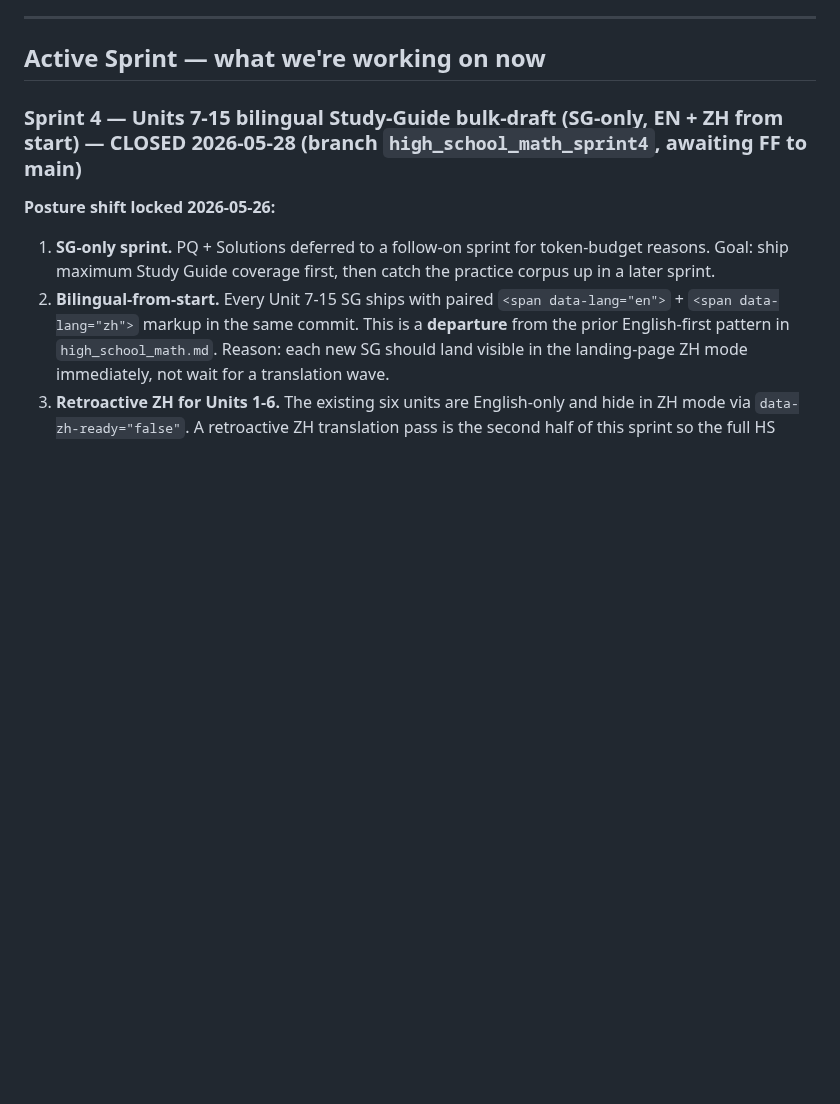
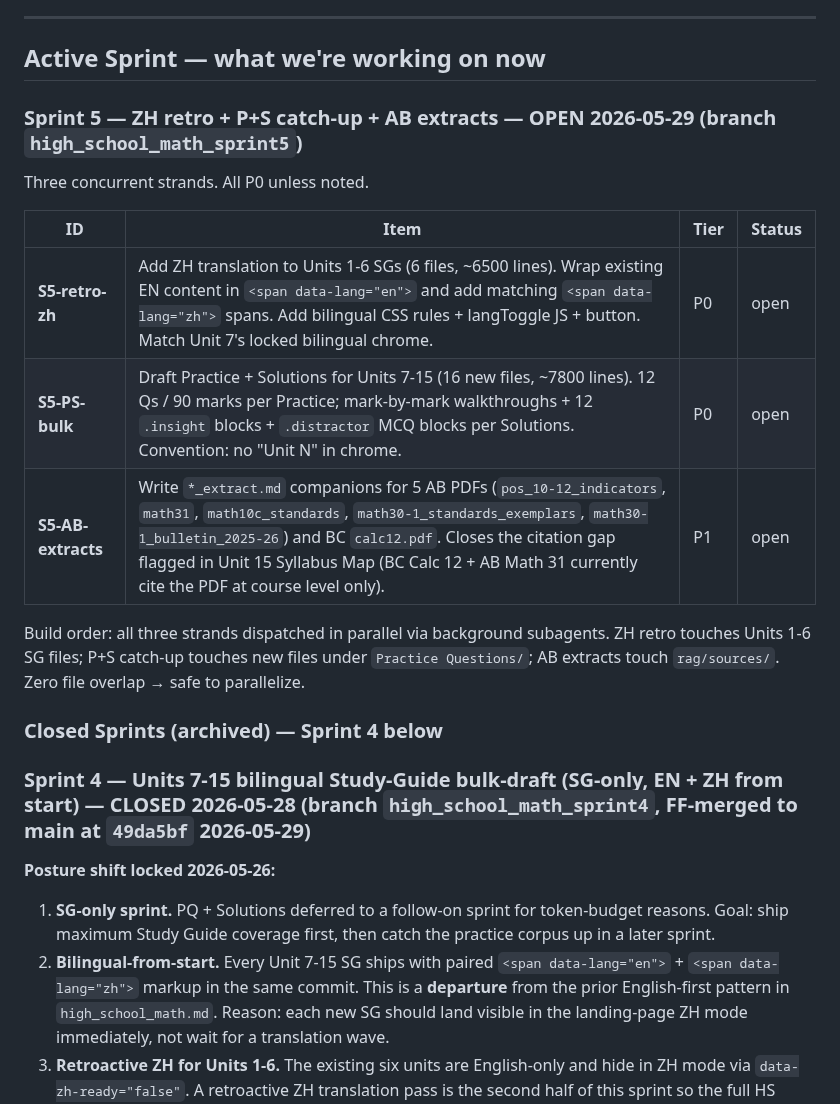
Before and after one commit to AlexLiu2233/dingrui-products, a Markdown page: High School Math/AUDIT.md, the part around the change. GitHub-like rendering; blank space fills up the shorter version.

Commit message:
HS Math AUDIT: open Sprint 5 — ZH retro + P+S catch-up + AB extracts
Co-Authored-By: Claude Opus 4.7 (1M context) <noreply@anthropic.com>

```diff
--- a/High School Math/AUDIT.md
+++ b/High School Math/AUDIT.md
@@ -38,7 +38,21 @@ for review.**
 
 ## Active Sprint — what we're working on now
 
-### Sprint 4 — Units 7-15 bilingual Study-Guide bulk-draft (SG-only, EN + ZH from start) — **CLOSED 2026-05-28** (branch `high_school_math_sprint4`, awaiting FF to main)
+### Sprint 5 — ZH retro + P+S catch-up + AB extracts — **OPEN 2026-05-29** (branch `high_school_math_sprint5`)
+
+Three concurrent strands. All P0 unless noted.
+
+| ID | Item | Tier | Status |
+|---|---|---|---|
+| **S5-retro-zh** | Add ZH translation to Units 1-6 SGs (6 files, ~6500 lines). Wrap existing EN content in `<span data-lang="en">` and add matching `<span data-lang="zh">` spans. Add bilingual CSS rules + langToggle JS + button. Match Unit 7's locked bilingual chrome. | P0 | open |
+| **S5-PS-bulk** | Draft Practice + Solutions for Units 7-15 (16 new files, ~7800 lines). 12 Qs / 90 marks per Practice; mark-by-mark walkthroughs + 12 `.insight` blocks + `.distractor` MCQ blocks per Solutions. Convention: no "Unit N" in chrome. | P0 | open |
+| **S5-AB-extracts** | Write `*_extract.md` companions for 5 AB PDFs (`pos_10-12_indicators`, `math31`, `math10c_standards`, `math30-1_standards_exemplars`, `math30-1_bulletin_2025-26`) and BC `calc12.pdf`. Closes the citation gap flagged in Unit 15 Syllabus Map (BC Calc 12 + AB Math 31 currently cite the PDF at course level only). | P1 | open |
+
+Build order: all three strands dispatched in parallel via background subagents. ZH retro touches Units 1-6 SG files; P+S catch-up touches new files under `Practice Questions/`; AB extracts touch `rag/sources/`. Zero file overlap → safe to parallelize.
+
+### Closed Sprints (archived) — Sprint 4 below
+
+### Sprint 4 — Units 7-15 bilingual Study-Guide bulk-draft (SG-only, EN + ZH from start) — **CLOSED 2026-05-28** (branch `high_school_math_sprint4`, FF-merged to main at `49da5bf` 2026-05-29)
 
 **Posture shift locked 2026-05-26:**
 
```
